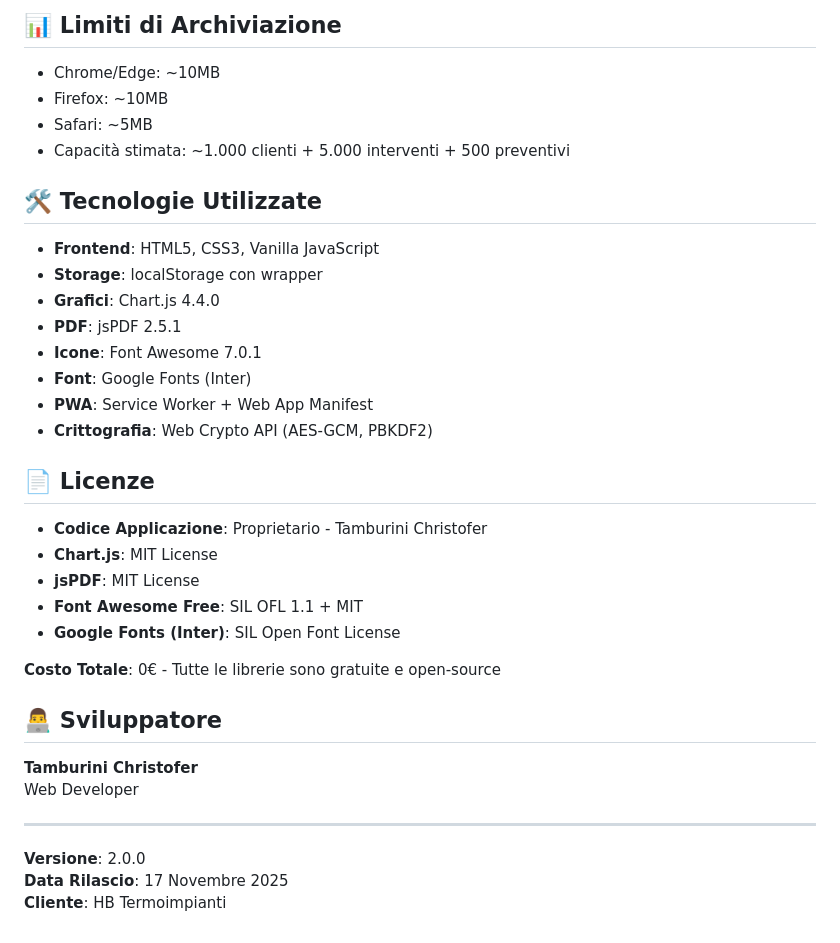
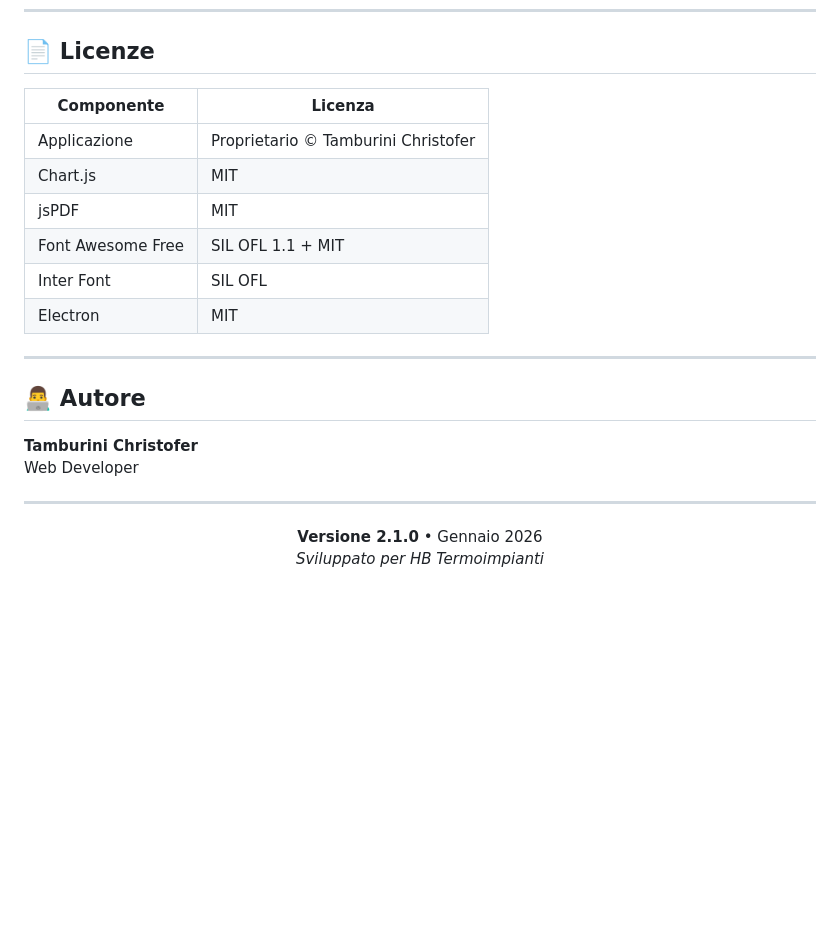
Before and after one commit to Tamburini-Christofer/HB_Impianti, a Markdown page: README.md, the part around one of its changes. GitHub-like rendering; blank space fills up the shorter version.

```diff
--- a/README.md
+++ b/README.md
@@ -89,38 +123,26 @@ git push origin v2.0.0
-## 📊 Limiti di Archiviazione
-
-- Chrome/Edge: ~10MB
-- Firefox: ~10MB
-- Safari: ~5MB
-- Capacità stimata: ~1.000 clienti + 5.000 interventi + 500 preventivi
-
-## 🛠️ Tecnologie Utilizzate
-
-- **Frontend**: HTML5, CSS3, Vanilla JavaScript
-- **Storage**: localStorage con wrapper
-- **Grafici**: Chart.js 4.4.0
-- **PDF**: jsPDF 2.5.1
-- **Icone**: Font Awesome 7.0.1
-- **Font**: Google Fonts (Inter)
-- **PWA**: Service Worker + Web App Manifest
-- **Crittografia**: Web Crypto API (AES-GCM, PBKDF2)
-
 ## 📄 Licenze
 
-- **Codice Applicazione**: Proprietario - Tamburini Christofer
-- **Chart.js**: MIT License
-- **jsPDF**: MIT License
-- **Font Awesome Free**: SIL OFL 1.1 + MIT
-- **Google Fonts (Inter)**: SIL Open Font License
+| Componente | Licenza |
+|------------|---------|
+| Applicazione | Proprietario © Tamburini Christofer |
+| Chart.js | MIT |
+| jsPDF | MIT |
+| Font Awesome Free | SIL OFL 1.1 + MIT |
+| Inter Font | SIL OFL |
+| Electron | MIT |
 
-**Costo Totale**: 0€ - Tutte le librerie sono gratuite e open-source
+---
 
-## 👨‍💻 Sviluppatore
+## 👨‍💻 Autore
 
 **Tamburini Christofer**
 Web Developer
 
 ---
 
-**Versione**: 2.0.0
-**Data Rilascio**: 17 Novembre 2025
-**Cliente**: HB Termoimpianti
+<div align="center">
+
+**Versione 2.1.0** • Gennaio 2026
+*Sviluppato per HB Termoimpianti*
+
+</div>
```
Also changed, not shown: other parts of README.md (+106 -72 lines).
